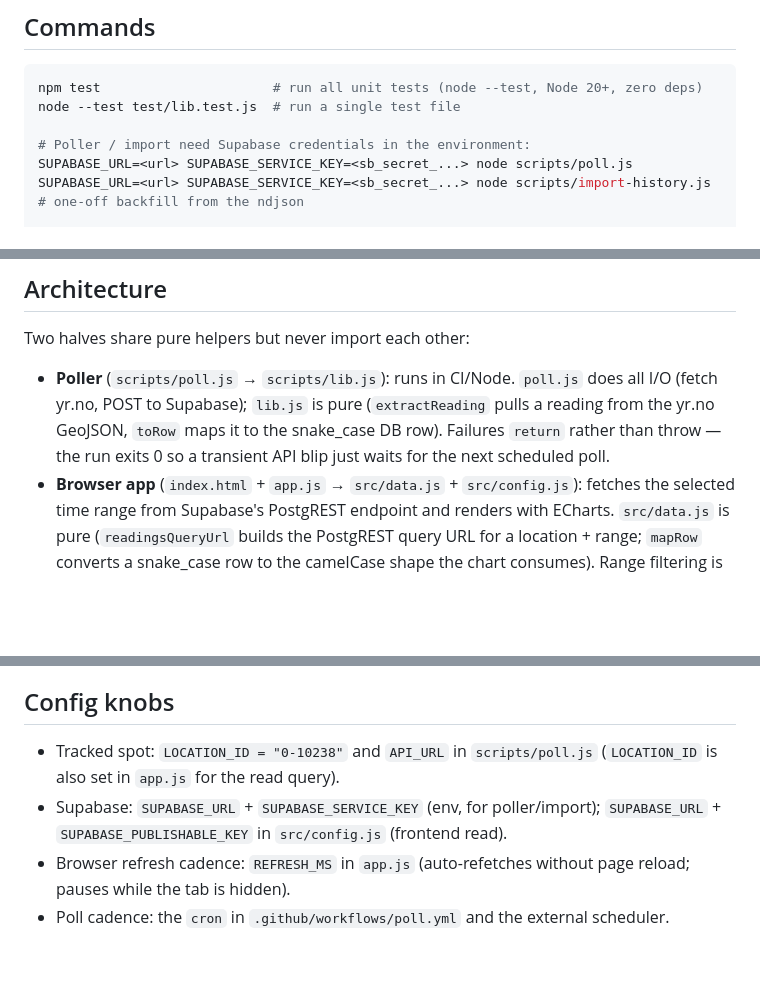
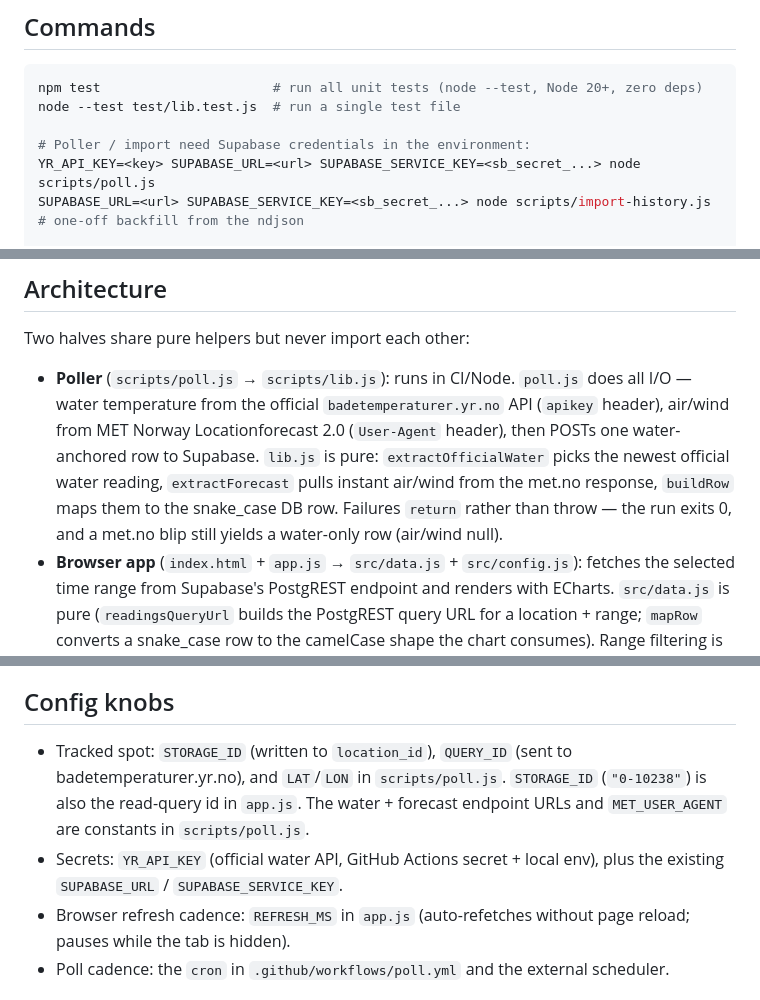
Before and after one commit to lassetyr/yr-badetemp, a Markdown page: CLAUDE.md, 3 parts joined by grey strips. GitHub-like rendering; blank space fills up the shorter version.

Commit message:
docs: update CLAUDE.md for official Yr API + met.no hybrid
Claude-Session: https://claude.ai/code/session_01A2GddAY2NzN2zX6UbPHM6m

```diff
--- a/CLAUDE.md
+++ b/CLAUDE.md
@@ -18,7 +18,7 @@ npm test                      # run all unit tests (node --test, Node 20+, zero
 node --test test/lib.test.js  # run a single test file
 
 # Poller / import need Supabase credentials in the environment:
-SUPABASE_URL=<url> SUPABASE_SERVICE_KEY=<sb_secret_...> node scripts/poll.js
+YR_API_KEY=<key> SUPABASE_URL=<url> SUPABASE_SERVICE_KEY=<sb_secret_...> node scripts/poll.js
 SUPABASE_URL=<url> SUPABASE_SERVICE_KEY=<sb_secret_...> node scripts/import-history.js  # one-off backfill from the ndjson
 
 python3 -m http.server 8000   # serve the site locally → http://localhost:8000/
@@ -35,10 +35,13 @@ read-only via RLS and is meant to ship in client code).
 Two halves share pure helpers but never import each other:
 
 - **Poller** (`scripts/poll.js` → `scripts/lib.js`): runs in CI/Node. `poll.js`
-  does all I/O (fetch yr.no, POST to Supabase); `lib.js` is pure (`extractReading`
-  pulls a reading from the yr.no GeoJSON, `toRow` maps it to the snake_case DB
-  row). Failures `return` rather than throw — the run exits 0 so a transient API
-  blip just waits for the next scheduled poll.
+  does all I/O — water temperature from the official `badetemperaturer.yr.no`
+  API (`apikey` header), air/wind from MET Norway Locationforecast 2.0
+  (`User-Agent` header), then POSTs one water-anchored row to Supabase. `lib.js`
+  is pure: `extractOfficialWater` picks the newest official water reading,
+  `extractForecast` pulls instant air/wind from the met.no response, `buildRow`
+  maps them to the snake_case DB row. Failures `return` rather than throw — the
+  run exits 0, and a met.no blip still yields a water-only row (air/wind null).
 - **Browser app** (`index.html` + `app.js` → `src/data.js` + `src/config.js`):
   fetches the selected time range from Supabase's PostgREST endpoint and renders
   with ECharts. `src/data.js` is pure (`readingsQueryUrl` builds the PostgREST
@@ -85,10 +88,12 @@ congested scheduler slots.
 
 ## Config knobs
 
-- Tracked spot: `LOCATION_ID = "0-10238"` and `API_URL` in `scripts/poll.js`
-  (`LOCATION_ID` is also set in `app.js` for the read query).
-- Supabase: `SUPABASE_URL` + `SUPABASE_SERVICE_KEY` (env, for poller/import);
-  `SUPABASE_URL` + `SUPABASE_PUBLISHABLE_KEY` in `src/config.js` (frontend read).
+- Tracked spot: `STORAGE_ID` (written to `location_id`), `QUERY_ID` (sent to
+  badetemperaturer.yr.no), and `LAT`/`LON` in `scripts/poll.js`. `STORAGE_ID`
+  (`"0-10238"`) is also the read-query id in `app.js`. The water + forecast
+  endpoint URLs and `MET_USER_AGENT` are constants in `scripts/poll.js`.
+- Secrets: `YR_API_KEY` (official water API, GitHub Actions secret + local env),
+  plus the existing `SUPABASE_URL` / `SUPABASE_SERVICE_KEY`.
 - Browser refresh cadence: `REFRESH_MS` in `app.js` (auto-refetches without page
   reload; pauses while the tab is hidden).
 - Poll cadence: the `cron` in `.github/workflows/poll.yml` and the external
```
